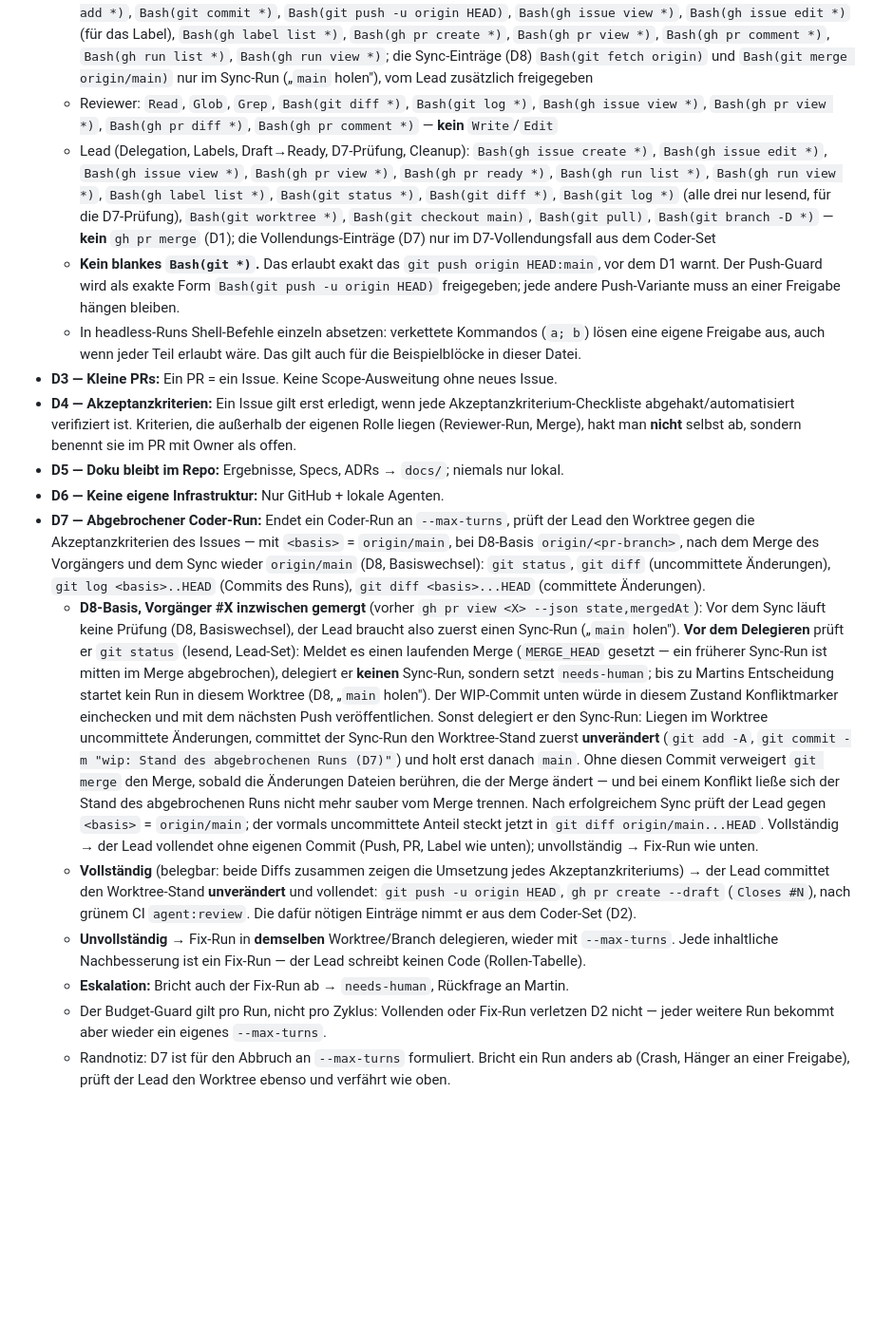
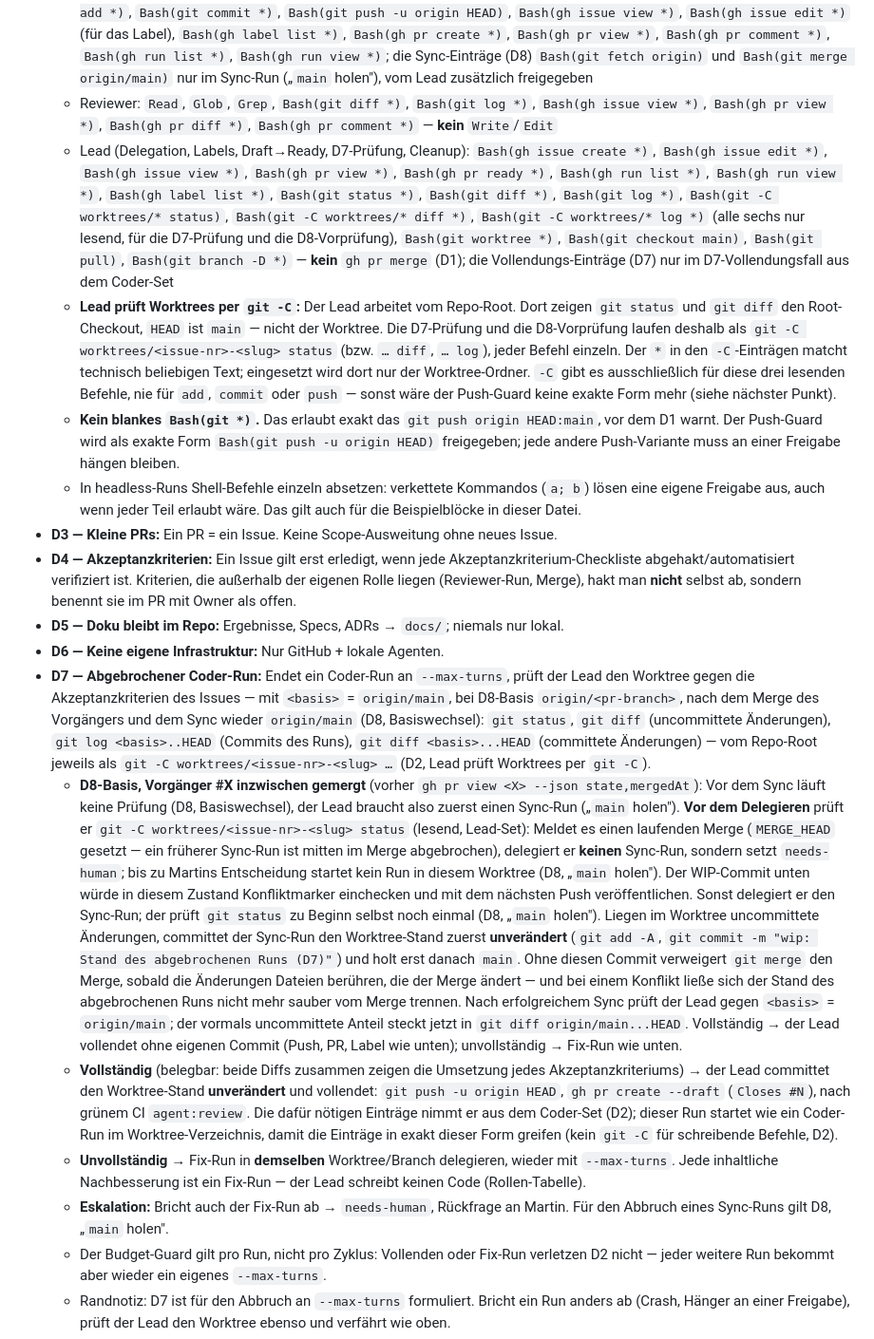
Before and after one commit to martinvidec/oa-sandbox-agents, a Markdown page: AGENTS.md, the part around one of its changes. Shown at 95% size. Rendered like a GitHub page; blank space fills up the shorter version.

```diff
--- a/AGENTS.md
+++ b/AGENTS.md
@@ -81,7 +81,8 @@ git branch -D feat/<issue-nr>-<slug>
 - **D2 — Budget-Guards:** Delegationen immer mit `--max-turns`; kein `--dangerously-skip-permissions` ohne enge `--allowedTools`. Minimal-Set, damit ein headless-Run nicht mitten in der Aufgabe an einer Freigabe hängen bleibt:
   - Coder: `Read`, `Write`, `Edit`, `Glob`, `Grep`, `Bash(git status *)`, `Bash(git diff *)`, `Bash(git log *)`, `Bash(git add *)`, `Bash(git commit *)`, `Bash(git push -u origin HEAD)`, `Bash(gh issue view *)`, `Bash(gh issue edit *)` (für das Label), `Bash(gh label list *)`, `Bash(gh pr create *)`, `Bash(gh pr view *)`, `Bash(gh pr comment *)`, `Bash(gh run list *)`, `Bash(gh run view *)`; die Sync-Einträge (D8) `Bash(git fetch origin)` und `Bash(git merge origin/main)` nur im Sync-Run („`main` holen"), vom Lead zusätzlich freigegeben
   - Reviewer: `Read`, `Glob`, `Grep`, `Bash(git diff *)`, `Bash(git log *)`, `Bash(gh issue view *)`, `Bash(gh pr view *)`, `Bash(gh pr diff *)`, `Bash(gh pr comment *)` — **kein** `Write`/`Edit`
-  - Lead (Delegation, Labels, Draft→Ready, D7-Prüfung, Cleanup): `Bash(gh issue create *)`, `Bash(gh issue edit *)`, `Bash(gh issue view *)`, `Bash(gh pr view *)`, `Bash(gh pr ready *)`, `Bash(gh run list *)`, `Bash(gh run view *)`, `Bash(gh label list *)`, `Bash(git status *)`, `Bash(git diff *)`, `Bash(git log *)` (alle drei nur lesend, für die D7-Prüfung), `Bash(git worktree *)`, `Bash(git checkout main)`, `Bash(git pull)`, `Bash(git branch -D *)` — **kein** `gh pr merge` (D1); die Vollendungs-Einträge (D7) nur im D7-Vollendungsfall aus dem Coder-Set
+  - Lead (Delegation, Labels, Draft→Ready, D7-Prüfung, Cleanup): `Bash(gh issue create *)`, `Bash(gh issue edit *)`, `Bash(gh issue view *)`, `Bash(gh pr view *)`, `Bash(gh pr ready *)`, `Bash(gh run list *)`, `Bash(gh run view *)`, `Bash(gh label list *)`, `Bash(git status *)`, `Bash(git diff *)`, `Bash(git log *)`, `Bash(git -C worktrees/* status)`, `Bash(git -C worktrees/* diff *)`, `Bash(git -C worktrees/* log *)` (alle sechs nur lesend, für die D7-Prüfung und die D8-Vorprüfung), `Bash(git worktree *)`, `Bash(git checkout main)`, `Bash(git pull)`, `Bash(git branch -D *)` — **kein** `gh pr merge` (D1); die Vollendungs-Einträge (D7) nur im D7-Vollendungsfall aus dem Coder-Set
+  - **Lead prüft Worktrees per `git -C`:** Der Lead arbeitet vom Repo-Root. Dort zeigen `git status` und `git diff` den Root-Checkout, `HEAD` ist `main` — nicht der Worktree. Die D7-Prüfung und die D8-Vorprüfung laufen deshalb als `git -C worktrees/<issue-nr>-<slug> status` (bzw. `… diff`, `… log`), jeder Befehl einzeln. Der `*` in den `-C`-Einträgen matcht technisch beliebigen Text; eingesetzt wird dort nur der Worktree-Ordner. `-C` gibt es ausschließlich für diese drei lesenden Befehle, nie für `add`, `commit` oder `push` — sonst wäre der Push-Guard keine exakte Form mehr (siehe nächster Punkt).
   - **Kein blankes `Bash(git *)`.** Das erlaubt exakt das `git push origin HEAD:main`, vor dem
     D1 warnt. Der Push-Guard wird als exakte Form `Bash(git push -u origin HEAD)` freigegeben;
     jede andere Push-Variante muss an einer Freigabe hängen bleiben.
@@ -90,11 +91,11 @@ git branch -D feat/<issue-nr>-<slug>
 - **D4 — Akzeptanzkriterien:** Ein Issue gilt erst erledigt, wenn jede Akzeptanzkriterium-Checkliste abgehakt/automatisiert verifiziert ist. Kriterien, die außerhalb der eigenen Rolle liegen (Reviewer-Run, Merge), hakt man **nicht** selbst ab, sondern benennt sie im PR mit Owner als offen.
 - **D5 — Doku bleibt im Repo:** Ergebnisse, Specs, ADRs → `docs/`; niemals nur lokal.
 - **D6 — Keine eigene Infrastruktur:** Nur GitHub + lokale Agenten.
-- **D7 — Abgebrochener Coder-Run:** Endet ein Coder-Run an `--max-turns`, prüft der Lead den Worktree gegen die Akzeptanzkriterien des Issues — mit `<basis>` = `origin/main`, bei D8-Basis `origin/<pr-branch>`, nach dem Merge des Vorgängers und dem Sync wieder `origin/main` (D8, Basiswechsel): `git status`, `git diff` (uncommittete Änderungen), `git log <basis>..HEAD` (Commits des Runs), `git diff <basis>...HEAD` (committete Änderungen).
-  - **D8-Basis, Vorgänger #X inzwischen gemergt** (vorher `gh pr view <X> --json state,mergedAt`): Vor dem Sync läuft keine Prüfung (D8, Basiswechsel), der Lead braucht also zuerst einen Sync-Run („`main` holen"). **Vor dem Delegieren** prüft er `git status` (lesend, Lead-Set): Meldet es einen laufenden Merge (`MERGE_HEAD` gesetzt — ein früherer Sync-Run ist mitten im Merge abgebrochen), delegiert er **keinen** Sync-Run, sondern setzt `needs-human`; bis zu Martins Entscheidung startet kein Run in diesem Worktree (D8, „`main` holen"). Der WIP-Commit unten würde in diesem Zustand Konfliktmarker einchecken und mit dem nächsten Push veröffentlichen. Sonst delegiert er den Sync-Run: Liegen im Worktree uncommittete Änderungen, committet der Sync-Run den Worktree-Stand zuerst **unverändert** (`git add -A`, `git commit -m "wip: Stand des abgebrochenen Runs (D7)"`) und holt erst danach `main`. Ohne diesen Commit verweigert `git merge` den Merge, sobald die Änderungen Dateien berühren, die der Merge ändert — und bei einem Konflikt ließe sich der Stand des abgebrochenen Runs nicht mehr sauber vom Merge trennen. Nach erfolgreichem Sync prüft der Lead gegen `<basis>` = `origin/main`; der vormals uncommittete Anteil steckt jetzt in `git diff origin/main...HEAD`. Vollständig → der Lead vollendet ohne eigenen Commit (Push, PR, Label wie unten); unvollständig → Fix-Run wie unten.
-  - **Vollständig** (belegbar: beide Diffs zusammen zeigen die Umsetzung jedes Akzeptanzkriteriums) → der Lead committet den Worktree-Stand **unverändert** und vollendet: `git push -u origin HEAD`, `gh pr create --draft` (`Closes #N`), nach grünem CI `agent:review`. Die dafür nötigen Einträge nimmt er aus dem Coder-Set (D2).
+- **D7 — Abgebrochener Coder-Run:** Endet ein Coder-Run an `--max-turns`, prüft der Lead den Worktree gegen die Akzeptanzkriterien des Issues — mit `<basis>` = `origin/main`, bei D8-Basis `origin/<pr-branch>`, nach dem Merge des Vorgängers und dem Sync wieder `origin/main` (D8, Basiswechsel): `git status`, `git diff` (uncommittete Änderungen), `git log <basis>..HEAD` (Commits des Runs), `git diff <basis>...HEAD` (committete Änderungen) — vom Repo-Root jeweils als `git -C worktrees/<issue-nr>-<slug> …` (D2, Lead prüft Worktrees per `git -C`).
+  - **D8-Basis, Vorgänger #X inzwischen gemergt** (vorher `gh pr view <X> --json state,mergedAt`): Vor dem Sync läuft keine Prüfung (D8, Basiswechsel), der Lead braucht also zuerst einen Sync-Run („`main` holen"). **Vor dem Delegieren** prüft er `git -C worktrees/<issue-nr>-<slug> status` (lesend, Lead-Set): Meldet es einen laufenden Merge (`MERGE_HEAD` gesetzt — ein früherer Sync-Run ist mitten im Merge abgebrochen), delegiert er **keinen** Sync-Run, sondern setzt `needs-human`; bis zu Martins Entscheidung startet kein Run in diesem Worktree (D8, „`main` holen"). Der WIP-Commit unten würde in diesem Zustand Konfliktmarker einchecken und mit dem nächsten Push veröffentlichen. Sonst delegiert er den Sync-Run; der prüft `git status` zu Beginn selbst noch einmal (D8, „`main` holen"). Liegen im Worktree uncommittete Änderungen, committet der Sync-Run den Worktree-Stand zuerst **unverändert** (`git add -A`, `git commit -m "wip: Stand des abgebrochenen Runs (D7)"`) und holt erst danach `main`. Ohne diesen Commit verweigert `git merge` den Merge, sobald die Änderungen Dateien berühren, die der Merge ändert — und bei einem Konflikt ließe sich der Stand des abgebrochenen Runs nicht mehr sauber vom Merge trennen. Nach erfolgreichem Sync prüft der Lead gegen `<basis>` = `origin/main`; der vormals uncommittete Anteil steckt jetzt in `git diff origin/main...HEAD`. Vollständig → der Lead vollendet ohne eigenen Commit (Push, PR, Label wie unten); unvollständig → Fix-Run wie unten.
+  - **Vollständig** (belegbar: beide Diffs zusammen zeigen die Umsetzung jedes Akzeptanzkriteriums) → der Lead committet den Worktree-Stand **unverändert** und vollendet: `git push -u origin HEAD`, `gh pr create --draft` (`Closes #N`), nach grünem CI `agent:review`. Die dafür nötigen Einträge nimmt er aus dem Coder-Set (D2); dieser Run startet wie ein Coder-Run im Worktree-Verzeichnis, damit die Einträge in exakt dieser Form greifen (kein `git -C` für schreibende Befehle, D2).
   - **Unvollständig** → Fix-Run in **demselben** Worktree/Branch delegieren, wieder mit `--max-turns`. Jede inhaltliche Nachbesserung ist ein Fix-Run — der Lead schreibt keinen Code (Rollen-Tabelle).
-  - **Eskalation:** Bricht auch der Fix-Run ab → `needs-human`, Rückfrage an Martin.
+  - **Eskalation:** Bricht auch der Fix-Run ab → `needs-human`, Rückfrage an Martin. Für den Abbruch eines Sync-Runs gilt D8, „`main` holen".
   - Der Budget-Guard gilt pro Run, nicht pro Zyklus: Vollenden oder Fix-Run verletzen D2 nicht — jeder weitere Run bekommt aber wieder ein eigenes `--max-turns`.
   - Randnotiz: D7 ist für den Abbruch an `--max-turns` formuliert. Bricht ein Run anders ab (Crash, Hänger an einer Freigabe), prüft der Lead den Worktree ebenso und verfährt wie oben.
 - **D8 — Abhängige Issues:** Baut ein **neues** Issue mit eigenem D3-Scope (z.B. ein Folge-Feature) inhaltlich auf einem noch nicht gemergten PR auf, wird der Worktree von dessen Branch angelegt statt von `origin/main`.
```
Also changed, not shown: other parts of AGENTS.md (+2 -1 lines), docs/workflow.md (+7 -3 lines).
